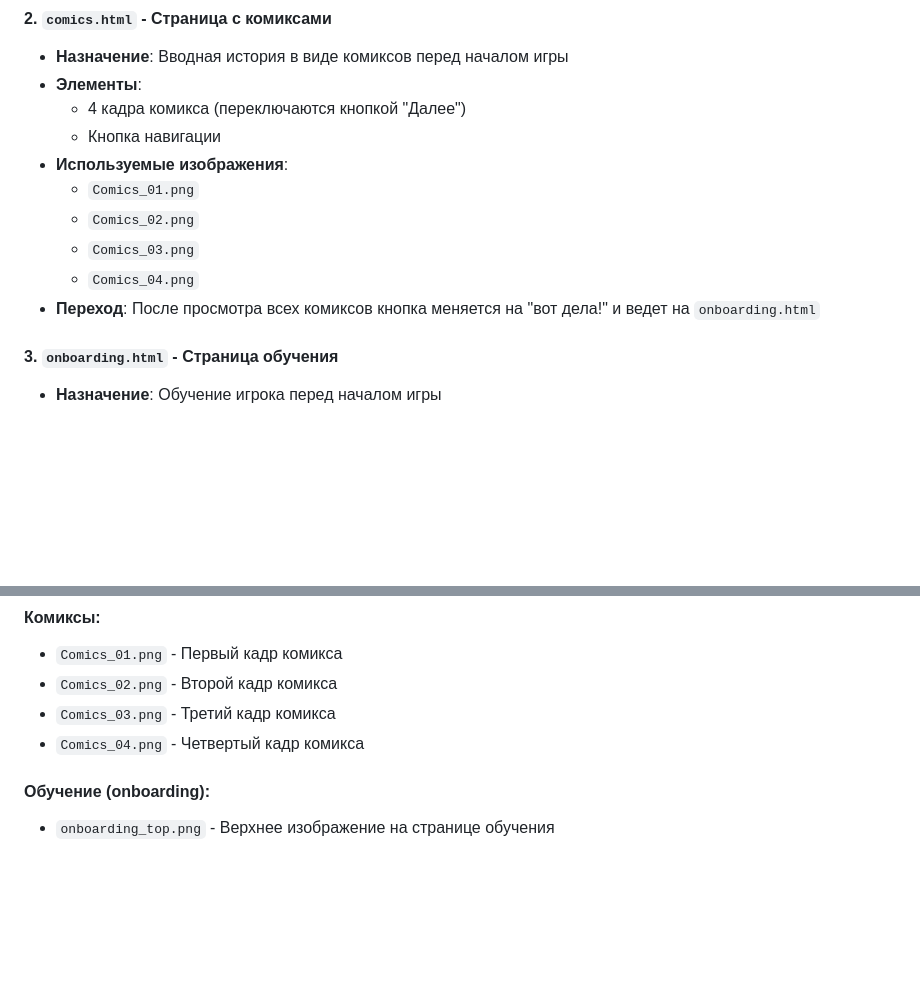
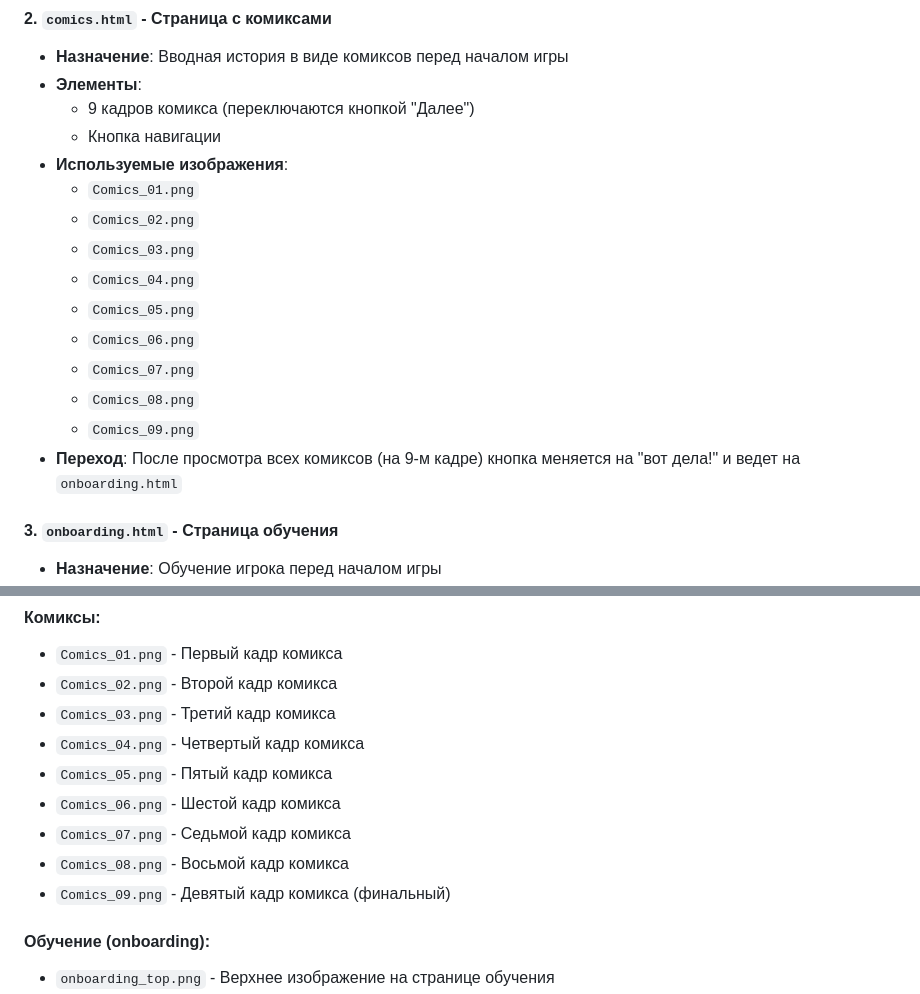
Before and after one commit to pavele11/rshb_rpg_game, a Markdown page: README.md, 2 parts joined by grey strips. Drawn GitHub-style; blank space fills up the shorter version.

Commit message:
документация

```diff
--- a/README.md
+++ b/README.md
@@ -20,14 +20,19 @@
 #### 2. `comics.html` - Страница с комиксами
 - **Назначение**: Вводная история в виде комиксов перед началом игры
 - **Элементы**:
-  - 4 кадра комикса (переключаются кнопкой "Далее")
+  - 9 кадров комикса (переключаются кнопкой "Далее")
   - Кнопка навигации
 - **Используемые изображения**:
   - `Comics_01.png`
   - `Comics_02.png`
   - `Comics_03.png`
   - `Comics_04.png`
-- **Переход**: После просмотра всех комиксов кнопка меняется на "вот дела!" и ведет на `onboarding.html`
+  - `Comics_05.png`
+  - `Comics_06.png`
+  - `Comics_07.png`
+  - `Comics_08.png`
+  - `Comics_09.png`
+- **Переход**: После просмотра всех комиксов (на 9-м кадре) кнопка меняется на "вот дела!" и ведет на `onboarding.html`
 
 #### 3. `onboarding.html` - Страница обучения
 - **Назначение**: Обучение игрока перед началом игры
@@ -88,6 +93,11 @@
 - `Comics_02.png` - Второй кадр комикса
 - `Comics_03.png` - Третий кадр комикса
 - `Comics_04.png` - Четвертый кадр комикса
+- `Comics_05.png` - Пятый кадр комикса
+- `Comics_06.png` - Шестой кадр комикса
+- `Comics_07.png` - Седьмой кадр комикса
+- `Comics_08.png` - Восьмой кадр комикса
+- `Comics_09.png` - Девятый кадр комикса (финальный)
 
 #### Обучение (onboarding):
 - `onboarding_top.png` - Верхнее изображение на странице обучения
```
